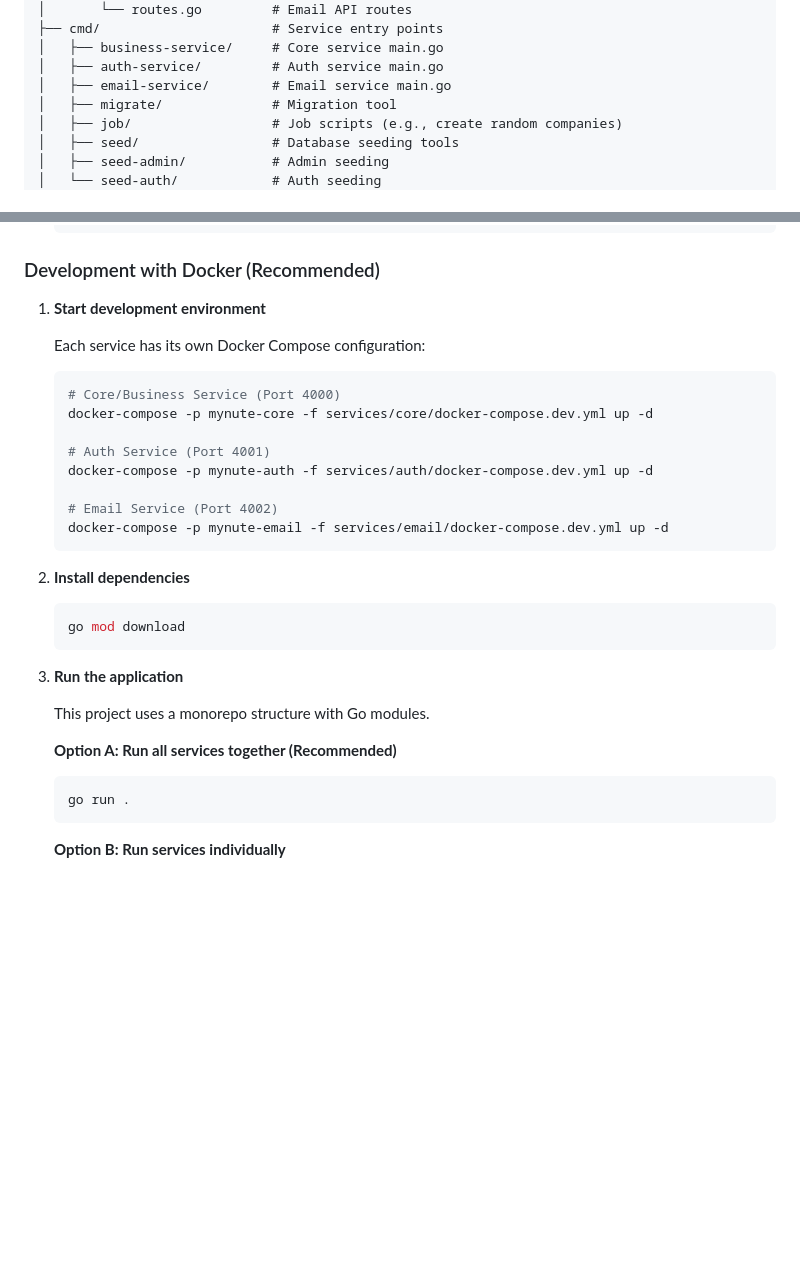
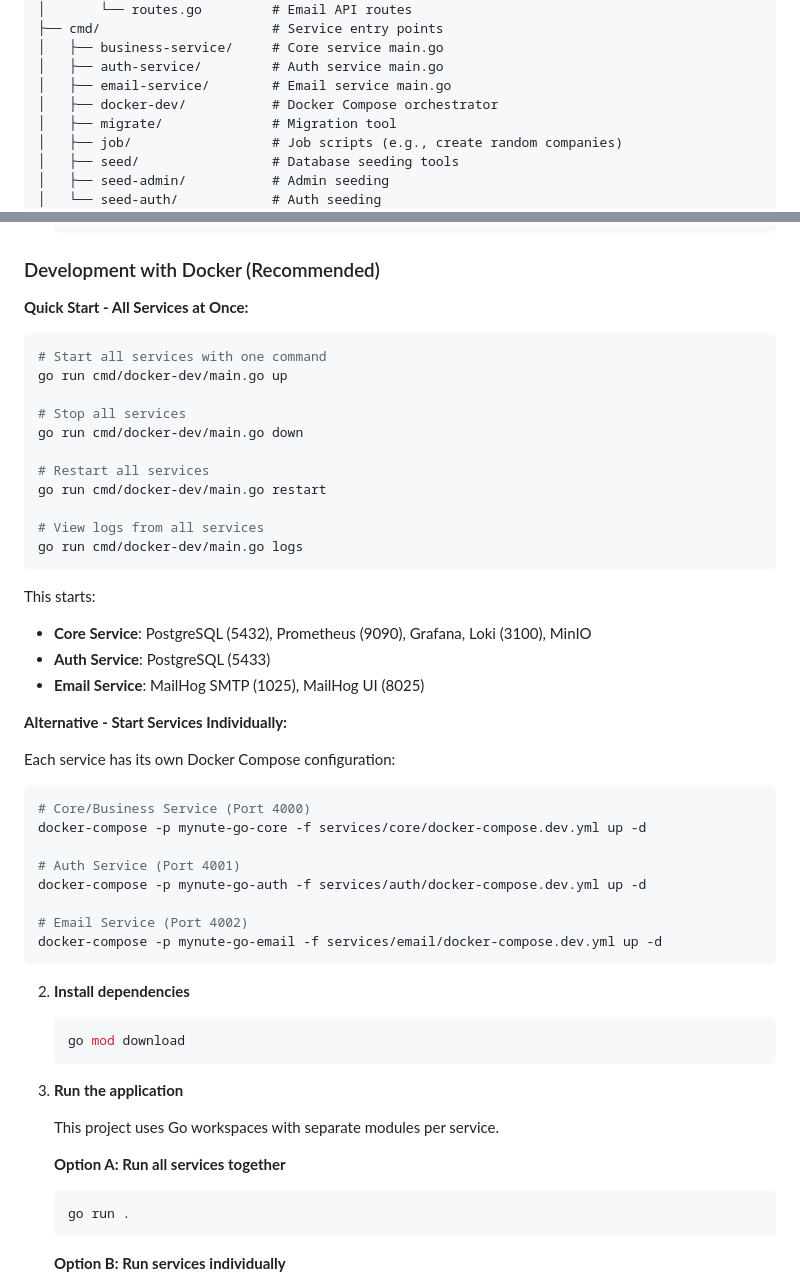
Before and after one commit to mynute-app/mynute-go, a Markdown page: README.md, 2 parts joined by grey strips. GitHub-like rendering; blank space fills up the shorter version.

````diff
--- a/README.md
+++ b/README.md
@@ -90,6 +90,7 @@ mynute-go/
 │   ├── business-service/     # Core service main.go
 │   ├── auth-service/         # Auth service main.go
 │   ├── email-service/        # Email service main.go
+│   ├── docker-dev/           # Docker Compose orchestrator
 │   ├── migrate/              # Migration tool
 │   ├── job/                  # Job scripts (e.g., create random companies)
 │   ├── seed/                 # Database seeding tools
@@ -192,20 +193,41 @@ mynute-go/
 
 ### Development with Docker (Recommended)
 
-1. **Start development environment**
+**Quick Start - All Services at Once:**
 
-   Each service has its own Docker Compose configuration:
+```bash
+# Start all services with one command
+go run cmd/docker-dev/main.go up
 
-   ```bash
-   # Core/Business Service (Port 4000)
-   docker-compose -p mynute-core -f services/core/docker-compose.dev.yml up -d
+# Stop all services
+go run cmd/docker-dev/main.go down
 
-   # Auth Service (Port 4001)
-   docker-compose -p mynute-auth -f services/auth/docker-compose.dev.yml up -d
+# Restart all services
+go run cmd/docker-dev/main.go restart
 
-   # Email Service (Port 4002)
-   docker-compose -p mynute-email -f services/email/docker-compose.dev.yml up -d
-   ```
+# View logs from all services
+go run cmd/docker-dev/main.go logs
+```
+
+This starts:
+- **Core Service**: PostgreSQL (5432), Prometheus (9090), Grafana, Loki (3100), MinIO
+- **Auth Service**: PostgreSQL (5433)
+- **Email Service**: MailHog SMTP (1025), MailHog UI (8025)
+
+**Alternative - Start Services Individually:**
+
+Each service has its own Docker Compose configuration:
+
+```bash
+# Core/Business Service (Port 4000)
+docker-compose -p mynute-go-core -f services/core/docker-compose.dev.yml up -d
+
+# Auth Service (Port 4001)
+docker-compose -p mynute-go-auth -f services/auth/docker-compose.dev.yml up -d
+
+# Email Service (Port 4002)
+docker-compose -p mynute-go-email -f services/email/docker-compose.dev.yml up -d
+```
 
 2. **Install dependencies**
    ```bash
@@ -214,9 +236,9 @@ mynute-go/
 
 3. **Run the application**
 
-   This project uses a monorepo structure with Go modules.
+   This project uses Go workspaces with separate modules per service.
 
-   **Option A: Run all services together (Recommended)**
+   **Option A: Run all services together**
    ```bash
    go run .
    ```
````
Also changed, not shown: ARCHITECTURE.md (+31 -4 lines).
